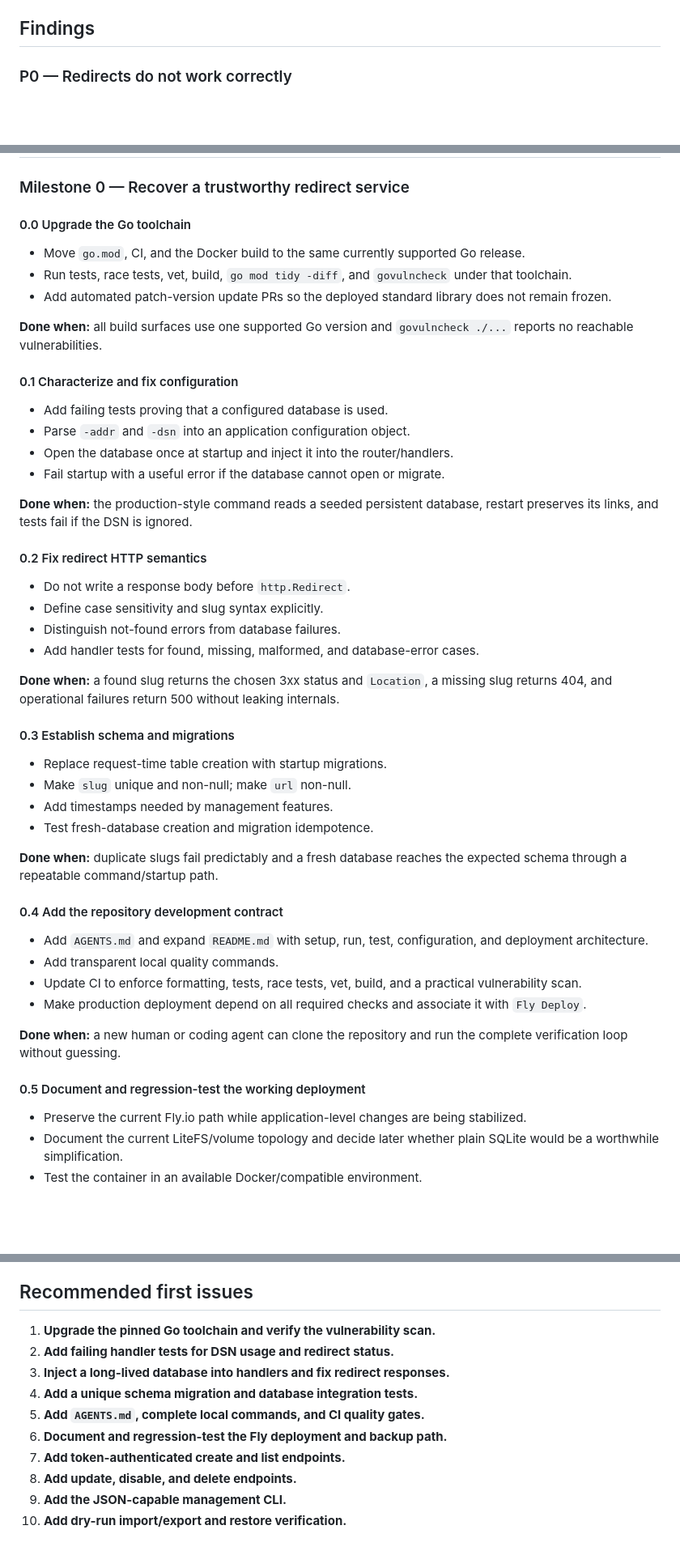
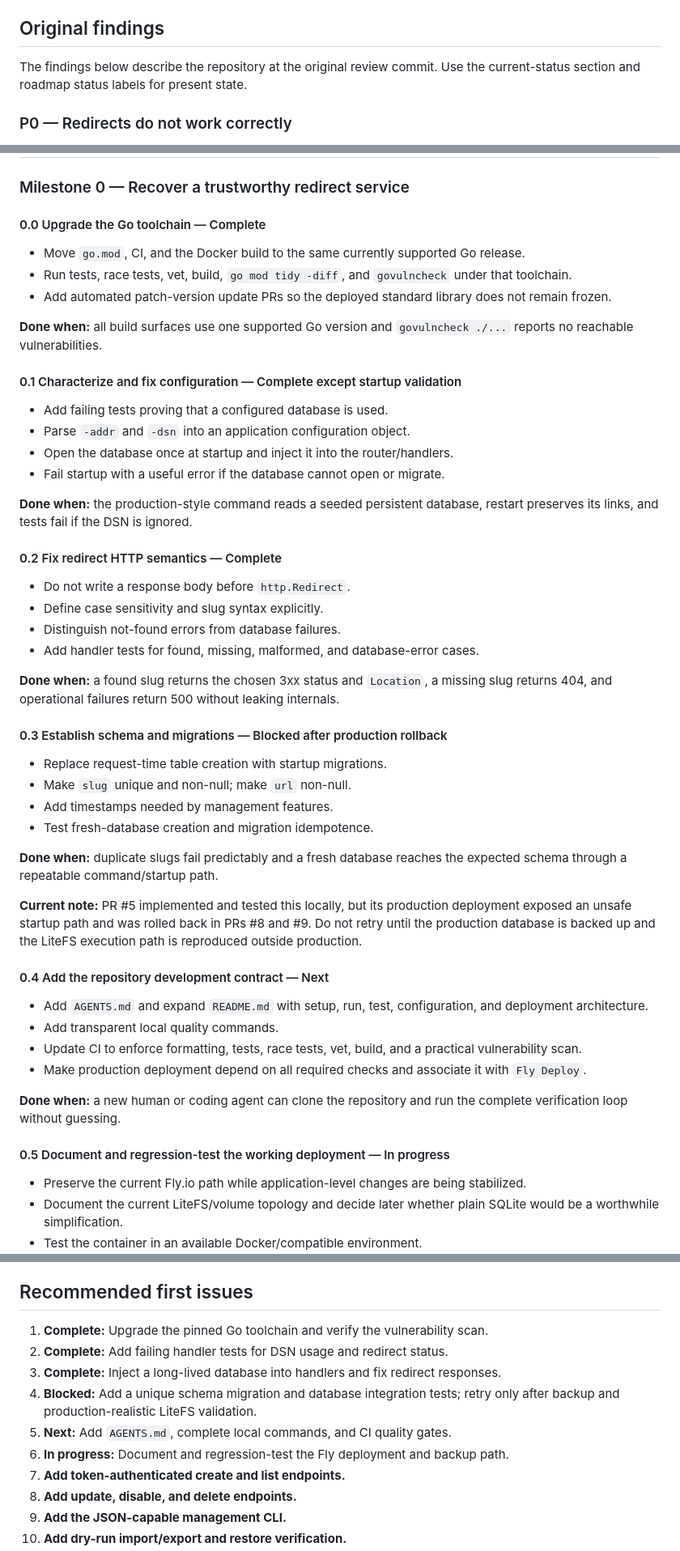
Before and after one commit to corwinm/gottem.link, a Markdown page: docs/project-review-and-roadmap.md, 3 parts joined by grey strips. Shown at 81% size. Rendered like a GitHub page; blank space fills up the shorter version.

Commit message:
docs: update roadmap progress

```diff
--- a/docs/project-review-and-roadmap.md
+++ b/docs/project-review-and-roadmap.md
@@ -36,7 +43,9 @@ Reviewed against `main` at `9c4cef3` on 2026-09-02.
 - Fly's internal machine and volume state could not be inspected because `flyctl` is not installed. Public HTTP checks confirm that the deployment is running and serving traffic.
 - Follow-up verification after this review: GitHub Actions run `33608364149` successfully built and deployed `main` at `6bfba77`, confirming the checked-in deployment workflow currently completes.
 
-## Findings
+## Original findings
+
+The findings below describe the repository at the original review commit. Use the current-status section and roadmap status labels for present state.
 
 ### P0 — Redirects do not work correctly
 
@@ -124,7 +133,7 @@ Keep it short and update it as commands become real:
 
 ### Milestone 0 — Recover a trustworthy redirect service
 
-#### 0.0 Upgrade the Go toolchain
+#### 0.0 Upgrade the Go toolchain — Complete
 
 - Move `go.mod`, CI, and the Docker build to the same currently supported Go release.
 - Run tests, race tests, vet, build, `go mod tidy -diff`, and `govulncheck` under that toolchain.
@@ -132,7 +141,7 @@ Keep it short and update it as commands become real:
 
 **Done when:** all build surfaces use one supported Go version and `govulncheck ./...` reports no reachable vulnerabilities.
 
-#### 0.1 Characterize and fix configuration
+#### 0.1 Characterize and fix configuration — Complete except startup validation
 
 - Add failing tests proving that a configured database is used.
 - Parse `-addr` and `-dsn` into an application configuration object.
@@ -141,7 +150,7 @@ Keep it short and update it as commands become real:
 
 **Done when:** the production-style command reads a seeded persistent database, restart preserves its links, and tests fail if the DSN is ignored.
 
-#### 0.2 Fix redirect HTTP semantics
+#### 0.2 Fix redirect HTTP semantics — Complete
 
 - Do not write a response body before `http.Redirect`.
 - Define case sensitivity and slug syntax explicitly.
@@ -150,7 +159,7 @@ Keep it short and update it as commands become real:
 
 **Done when:** a found slug returns the chosen 3xx status and `Location`, a missing slug returns 404, and operational failures return 500 without leaking internals.
 
-#### 0.3 Establish schema and migrations
+#### 0.3 Establish schema and migrations — Blocked after production rollback
 
 - Replace request-time table creation with startup migrations.
 - Make `slug` unique and non-null; make `url` non-null.
@@ -159,7 +168,9 @@ Keep it short and update it as commands become real:
 
 **Done when:** duplicate slugs fail predictably and a fresh database reaches the expected schema through a repeatable command/startup path.
 
-#### 0.4 Add the repository development contract
+**Current note:** PR #5 implemented and tested this locally, but its production deployment exposed an unsafe startup path and was rolled back in PRs #8 and #9. Do not retry until the production database is backed up and the LiteFS execution path is reproduced outside production.
+
+#### 0.4 Add the repository development contract — Next
 
 - Add `AGENTS.md` and expand `README.md` with setup, run, test, configuration, and deployment architecture.
 - Add transparent local quality commands.
@@ -168,7 +179,7 @@ Keep it short and update it as commands become real:
 
 **Done when:** a new human or coding agent can clone the repository and run the complete verification loop without guessing.
 
-#### 0.5 Document and regression-test the working deployment
+#### 0.5 Document and regression-test the working deployment — In progress
 
 - Preserve the current Fly.io path while application-level changes are being stabilized.
 - Document the current LiteFS/volume topology and decide later whether plain SQLite would be a worthwhile simplification.
@@ -254,12 +265,12 @@ Avoid accounts, teams, billing, distributed caches, event pipelines, or multi-re
 
 ## Recommended first issues
 
-1. **Upgrade the pinned Go toolchain and verify the vulnerability scan.**
-2. **Add failing handler tests for DSN usage and redirect status.**
-3. **Inject a long-lived database into handlers and fix redirect responses.**
-4. **Add a unique schema migration and database integration tests.**
-5. **Add `AGENTS.md`, complete local commands, and CI quality gates.**
-6. **Document and regression-test the Fly deployment and backup path.**
+1. **Complete:** Upgrade the pinned Go toolchain and verify the vulnerability scan.
+2. **Complete:** Add failing handler tests for DSN usage and redirect status.
+3. **Complete:** Inject a long-lived database into handlers and fix redirect responses.
+4. **Blocked:** Add a unique schema migration and database integration tests; retry only after backup and production-realistic LiteFS validation.
+5. **Next:** Add `AGENTS.md`, complete local commands, and CI quality gates.
+6. **In progress:** Document and regression-test the Fly deployment and backup path.
 7. **Add token-authenticated create and list endpoints.**
 8. **Add update, disable, and delete endpoints.**
 9. **Add the JSON-capable management CLI.**
```
Also changed, not shown: other parts of docs/project-review-and-roadmap.md (+10 -3 lines).
